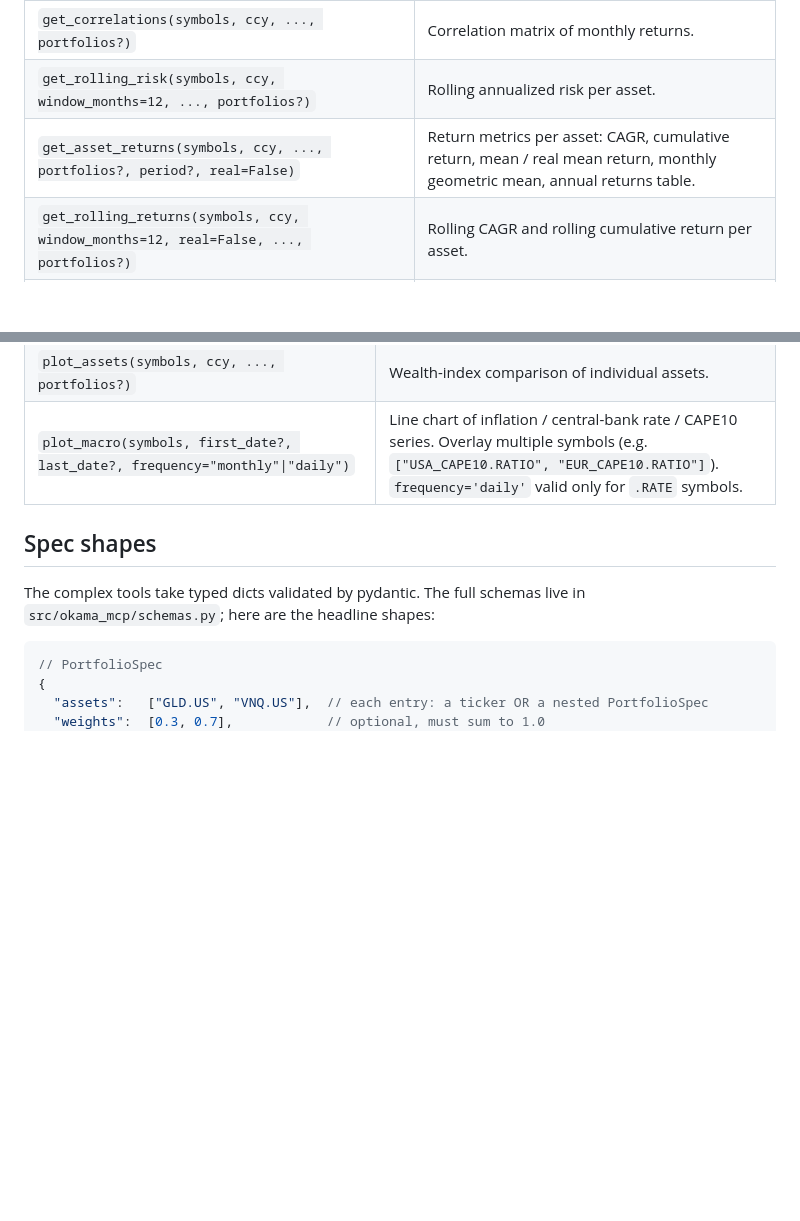
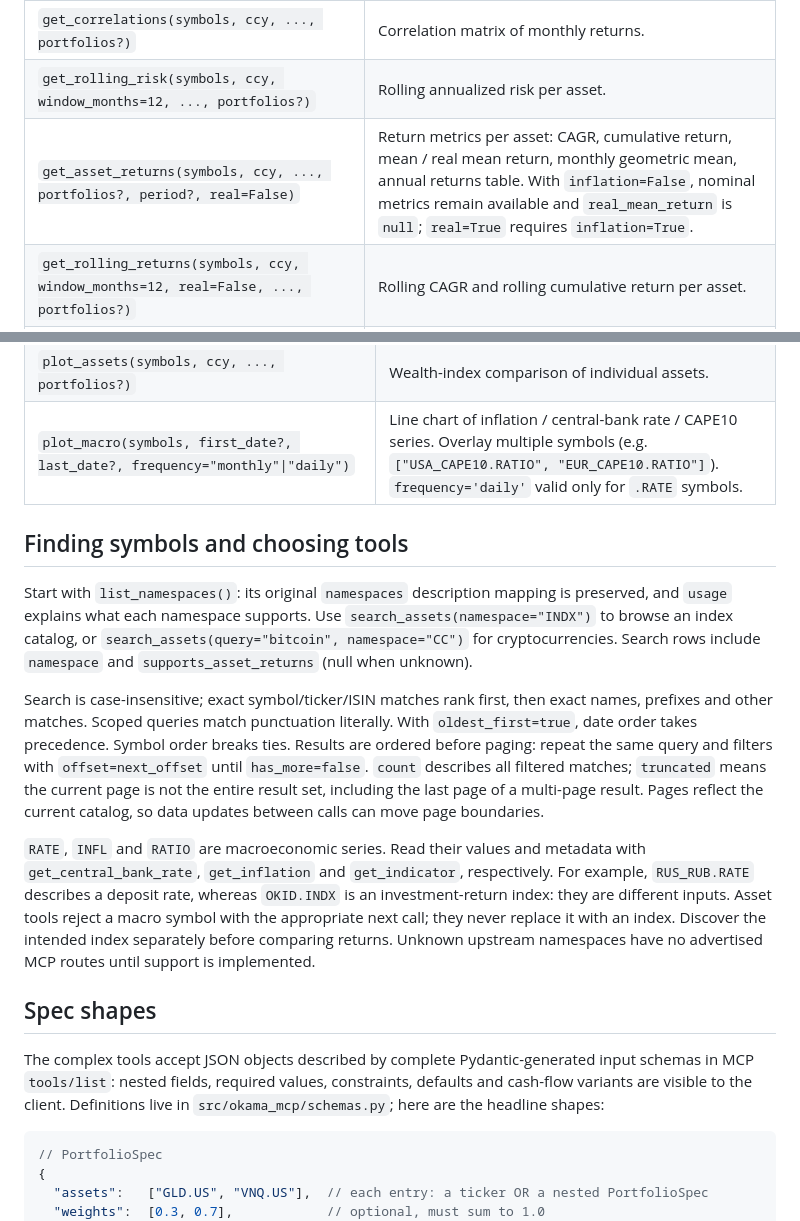
Before and after one commit to mbk-dev/okama-mcp, a Markdown page: README.md, 2 parts joined by grey strips. Rendered like a GitHub page; blank space fills up the shorter version.

````diff
--- a/README.md
+++ b/README.md
@@ -214,7 +224,7 @@ portfolio against gold, or put a sub-portfolio on the efficient frontier.
 | `compare_assets(symbols, ccy, ..., portfolios?, rf_return?, t_return?)` | Side-by-side statistics (`describe()` table: CAGR, risk, drawdowns by period) plus Sharpe & Sortino per asset. |
 | `get_correlations(symbols, ccy, ..., portfolios?)` | Correlation matrix of monthly returns. |
 | `get_rolling_risk(symbols, ccy, window_months=12, ..., portfolios?)` | Rolling annualized risk per asset. |
-| `get_asset_returns(symbols, ccy, ..., portfolios?, period?, real=False)` | Return metrics per asset: CAGR, cumulative return, mean / real mean return, monthly geometric mean, annual returns table. |
+| `get_asset_returns(symbols, ccy, ..., portfolios?, period?, real=False)` | Return metrics per asset: CAGR, cumulative return, mean / real mean return, monthly geometric mean, annual returns table. With `inflation=False`, nominal metrics remain available and `real_mean_return` is `null`; `real=True` requires `inflation=True`. |
 | `get_rolling_returns(symbols, ccy, window_months=12, real=False, ..., portfolios?)` | Rolling CAGR and rolling cumulative return per asset. |
 | `get_benchmark_metrics(benchmark, symbols, ccy, ..., portfolios?, rolling_window?)` | Beta, correlation, annualized tracking difference and tracking error of each asset vs a benchmark/index. |
 | `get_dividend_info(symbols, ccy, ...)` | LTM dividend yield, 5y mean yield, paying/growing streaks per asset. |
@@ -317,9 +327,36 @@ and open the file reference. Note: in self-hosted (streamable-http) deployments
 | `plot_assets(symbols, ccy, ..., portfolios?)` | Wealth-index comparison of individual assets. |
 | `plot_macro(symbols, first_date?, last_date?, frequency="monthly"\|"daily")` | Line chart of inflation / central-bank rate / CAPE10 series. Overlay multiple symbols (e.g. `["USA_CAPE10.RATIO", "EUR_CAPE10.RATIO"]`). `frequency='daily'` valid only for `.RATE` symbols. |
 
+## Finding symbols and choosing tools
+
+Start with `list_namespaces()`: its original `namespaces` description mapping is
+preserved, and `usage` explains what each namespace supports. Use
+`search_assets(namespace="INDX")` to browse an index catalog, or
+`search_assets(query="bitcoin", namespace="CC")` for cryptocurrencies. Search rows
+include `namespace` and `supports_asset_returns` (null when unknown).
+
+Search is case-insensitive; exact symbol/ticker/ISIN matches rank first, then
+exact names, prefixes and other matches. Scoped queries match punctuation
+literally. With `oldest_first=true`, date order takes precedence. Symbol order
+breaks ties. Results are ordered before paging: repeat the same query and filters
+with `offset=next_offset` until `has_more=false`. `count` describes all filtered
+matches; `truncated` means the current page is not the entire result set, including
+the last page of a multi-page result. Pages reflect the current catalog, so data
+updates between calls can move page boundaries.
+
+`RATE`, `INFL` and `RATIO` are macroeconomic series. Read their values and metadata
+with `get_central_bank_rate`, `get_inflation` and `get_indicator`, respectively.
+For example, `RUS_RUB.RATE` describes a deposit rate, whereas `OKID.INDX` is an
+investment-return index: they are different inputs. Asset tools reject a macro
+symbol with the appropriate next call; they never replace it with an index.
+Discover the intended index separately before comparing returns. Unknown upstream
+namespaces have no advertised MCP routes until support is implemented.
+
 ## Spec shapes
 
-The complex tools take typed dicts validated by pydantic. The full schemas live in
+The complex tools accept JSON objects described by complete Pydantic-generated
+input schemas in MCP `tools/list`: nested fields, required values, constraints,
+defaults and cash-flow variants are visible to the client. Definitions live in
 `src/okama_mcp/schemas.py`; here are the headline shapes:
 
 ```jsonc
````
Also changed, not shown: other parts of README.md (+15 -5 lines), docs/releases/3.0.0-validation.md (added, +40 -0 lines), docs/releases/3.0.0.md (added, +60 -0 lines), docs/images/announce-en.png, 5 other files.
